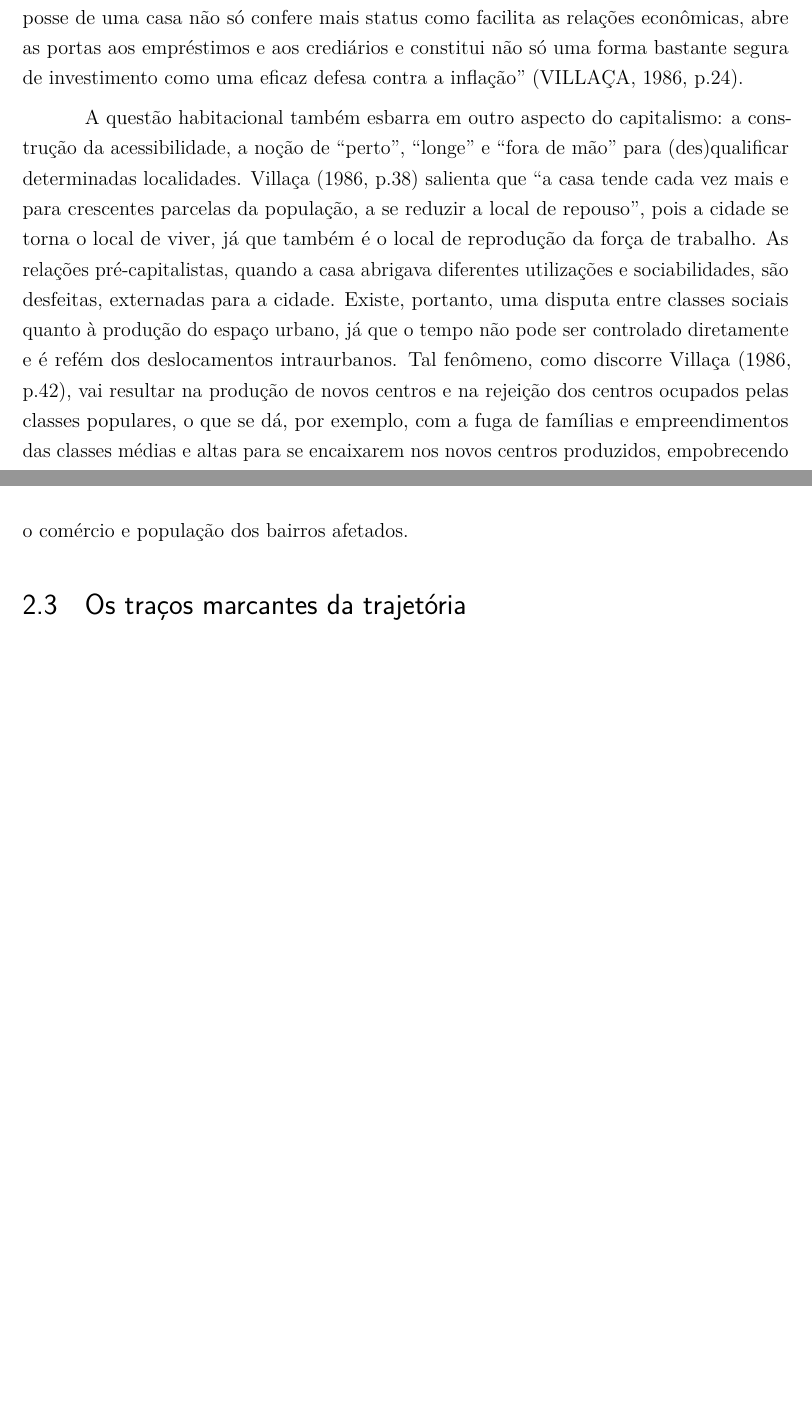
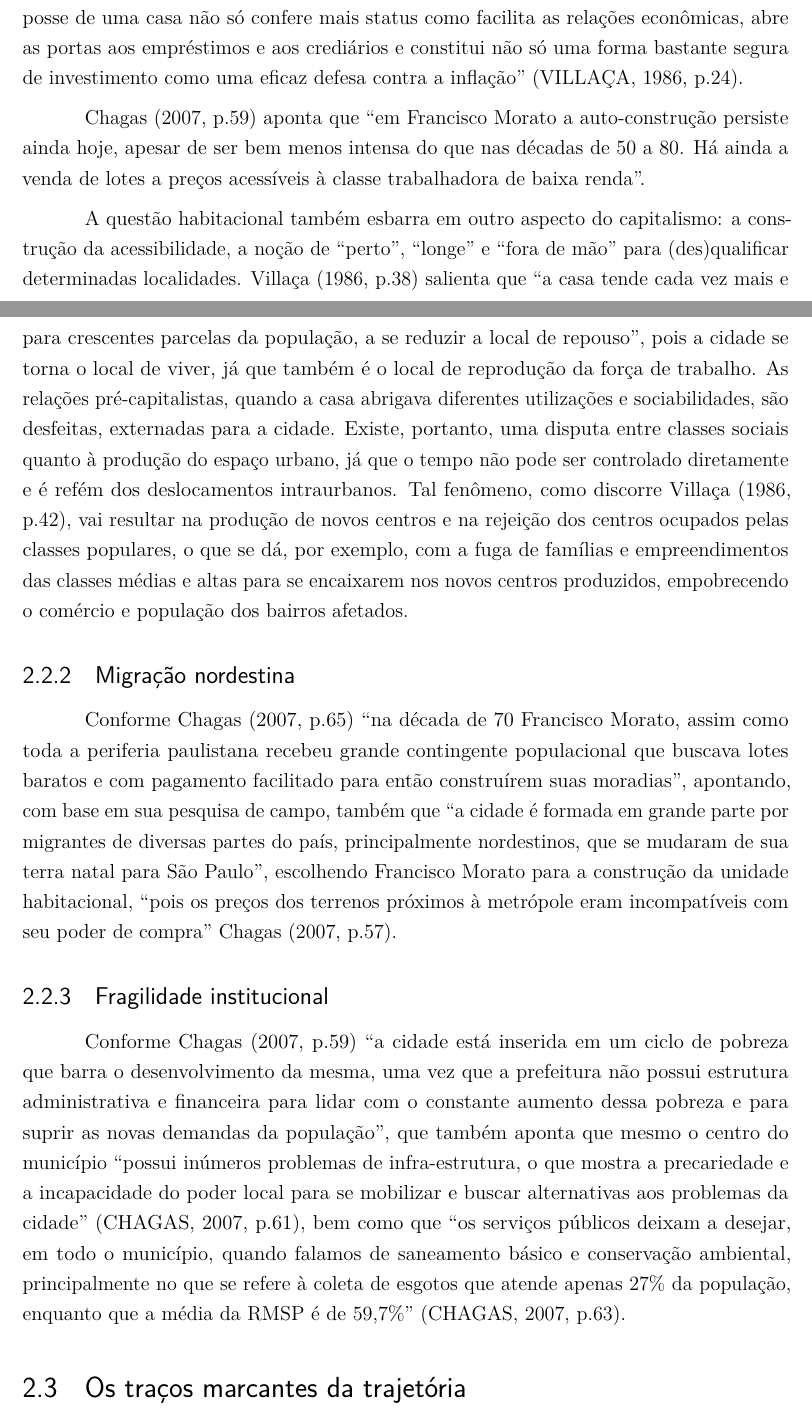
Before and after one commit to caiocco/ufabc-ESHT015, a LaTeX thesis (corpo.tex): two parts of pages 8 and 9 of 16 before the commit and two parts of pages 8 and 9 of 17 after it, joined at a grey line, cut so that both start at the same text, the shorter picture padded with empty space. Compiled offline with pdfLaTeX.

Commit message:
Tentando qualificar as menções à fragilidade institucional e à migração nordestina

```diff
--- a/corpo.tex
+++ b/corpo.tex
@@ -1018,7 +1028,18 @@ oldfontcommands,
 
 	Quanto ao uso habitacional descrito, é oportuna a crítica sintetizada por \citeonline[p.22]{cassiele2007a}: ``a política do Laissez-Faire urbano favoreceu os especuladores imobiliários e a explosão do número de loteamentos clandestinos na periferia paulistana. A justificativa da política era buscar o alívio à crise de escassez de moradias'', sendo que, para Villaça, a moradia ideal é aquela ``que a classe trabalhadora acha que pode conquistar através do avanço possível dentro das condições políticas, sociais e econômicas em que se encontra'' \cite[p.13]{villaca1986a}, no entanto, o desenvolvimento econômico do país não tem, necessariamente, significado melhorias substanciais na condição de vida do proletariado, assim ``não há como negar que as condições de vida da maioria do povo brasileiro são aterradoramente baixas'' \cite[p.14]{villaca1986a}, bem como que ``a transformação da habitação em `casa própria' é uma necessidade histórica do capitalismo'' \cite[p.19]{villaca1986a}, transformando a habitação em mercadoria, ainda que repleta de especificidades, o que resulta, por exemplo, no oferecimento de financiamentos. A casa própria então pode ser produzida para a classe média ou ser autoconstruída, sendo que a autoconstrução dialoga com a facilidade de exploração da classe trabalhadora, que chega a viver com condições urbanas e habitacionais ``rebaixadas a níveis medievais'' \cite[p.21]{villaca1986a}. Villaça também aponta que há ainda uma parcela mais pobre da classe trabalhadora, que não consegue adquirir material de construção novo e terrenos, o que resulta no uso de material de construção velho, usado ou adaptado, além da invasão de terrenos públicos, privados ou em condição subótima (alagados e encostas, por exemplo). Diante de um quadro tão precário, começam a surgir loteamentos populares, que ainda que fossem clandestinos, eram tolerados pelo poder público, reforçando uma dicotomia na produção da cidade, mantendo a classe operária afastada da burguesia. Nos loteamentos populares a autoconstrução era regra. No Nordeste a invasão predominou sobre os loteamentos. A casa própria começa no plano ideológico e transita para o plano da realidade: ``hoje, a importância da casa própria está longe de ser ideológica. Corresponde a relações reais. A posse de uma casa não só confere mais status como facilita as relações econômicas, abre as portas aos empréstimos e aos crediários e constitui não só uma forma bastante segura de investimento como uma eficaz defesa contra a inflação'' \cite[p.24]{villaca1986a}.
 
+	\citeonline[p.59]{cassiele2007a} aponta que ``em Francisco Morato a auto-construção persiste ainda hoje, apesar de ser bem menos intensa do que nas décadas de 50 a 80. Há ainda a venda de lotes a preços acessíveis à classe trabalhadora de baixa renda''.
+
 	A questão habitacional também esbarra em outro aspecto do capitalismo: a construção da acessibilidade, a noção de ``perto'', ``longe'' e ``fora de mão'' para (des)qualificar determinadas localidades. \citeonline[p.38]{villaca1986a} salienta que ``a casa tende cada vez mais e para crescentes parcelas da população, a se reduzir a local de repouso'', pois a cidade se torna o local de viver, já que também é o local de reprodução da força de trabalho. As relações pré-capitalistas, quando a casa abrigava diferentes utilizações e sociabilidades, são desfeitas, externadas para a cidade. Existe, portanto, uma disputa entre classes sociais quanto à produção do espaço urbano, já que o tempo não pode ser controlado diretamente e é refém dos deslocamentos intraurbanos. Tal fenômeno, como discorre \citeonline[p.42]{villaca1986a}, vai resultar na produção de novos centros e na rejeição dos centros ocupados pelas classes populares, o que se dá, por exemplo, com a fuga de famílias e empreendimentos das classes médias e altas para se encaixarem nos novos centros produzidos, empobrecendo o comércio e população dos bairros afetados.
+
+	\subsection{Migração nordestina}
+
+	Conforme \citeonline[p.65]{cassiele2007a} ``na década de 70 Francisco Morato, assim como toda a periferia paulistana recebeu
+	grande contingente populacional que buscava lotes baratos e com pagamento facilitado para então construírem suas moradias'', apontando, com base em sua pesquisa de campo, também que ``a cidade é formada em grande parte por migrantes de diversas partes do país, principalmente nordestinos, que se mudaram de sua terra natal para São Paulo'', escolhendo Francisco Morato para a  construção da unidade habitacional, ``pois os preços dos terrenos próximos à metrópole eram incompatíveis com seu poder de compra'' \citeonline[p.57]{cassiele2007a}.
+
+	\subsection{Fragilidade institucional}
+
+	Conforme \citeonline[p.59]{cassiele2007a} ``a cidade está inserida em um ciclo de pobreza que barra o desenvolvimento da	mesma, uma vez que a prefeitura não possui estrutura administrativa e financeira para lidar com o constante aumento dessa pobreza e para suprir as novas demandas da população'', que também aponta que mesmo o centro do município ``possui inúmeros problemas de infra-estrutura, o que mostra a precariedade e a incapacidade do poder local para	se mobilizar e buscar alternativas aos problemas da cidade'' \cite[p.61]{cassiele2007a}, bem como que ``os serviços públicos deixam a desejar, em todo o município, quando falamos de saneamento básico e conservação ambiental, principalmente no que se refere à coleta de esgotos que atende apenas 27\% da população, enquanto que a média da RMSP é de 59,7\%'' \cite[p.63]{cassiele2007a}.
 
 	\section{Os traços marcantes da trajetória} \label{sec:tracos-sumario}
 	% Item 4 da metodologia adotada:
```
Also changed, not shown: corpo.pdf, corpo.tex (14 more changed lines), 7 other files.
